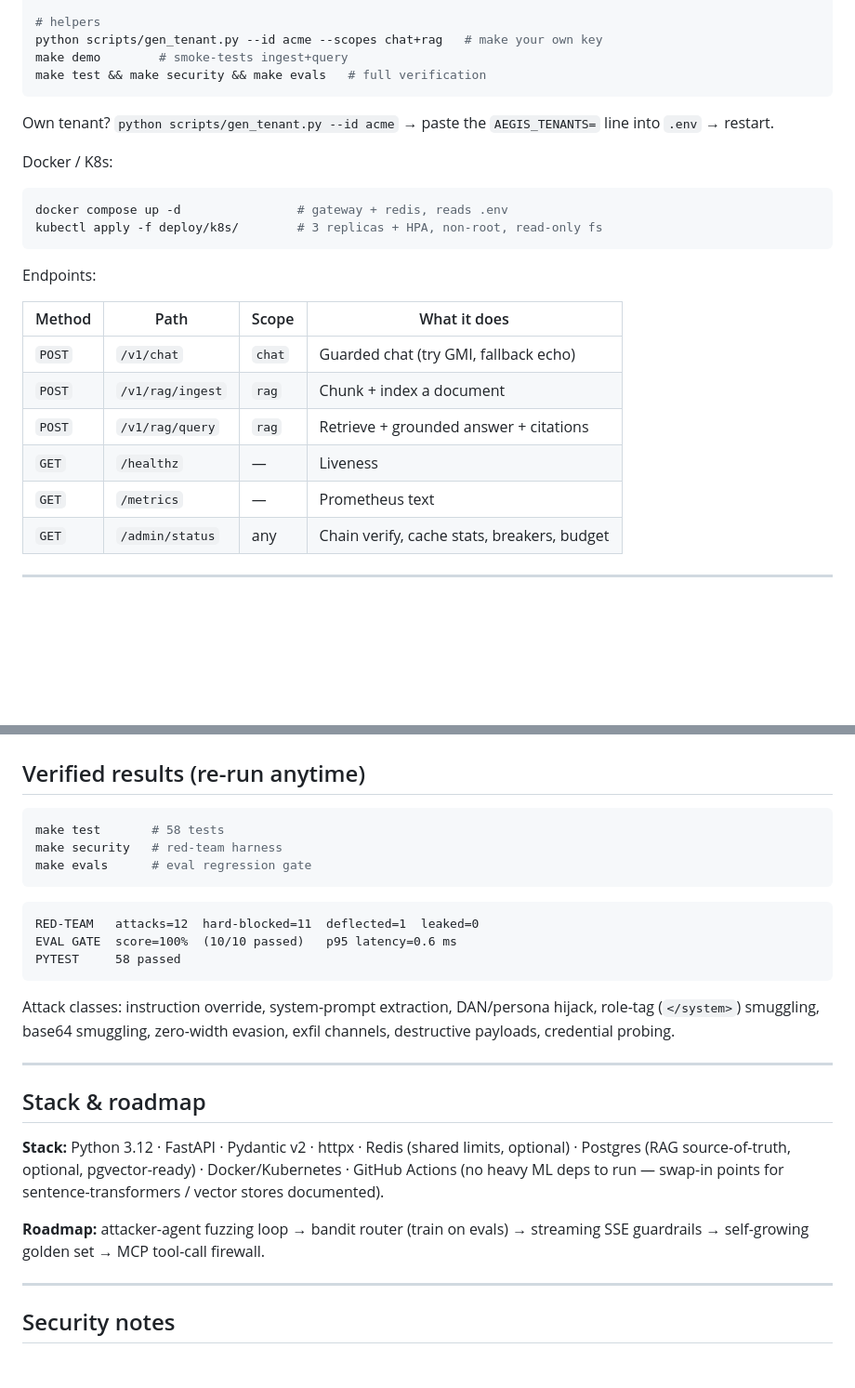
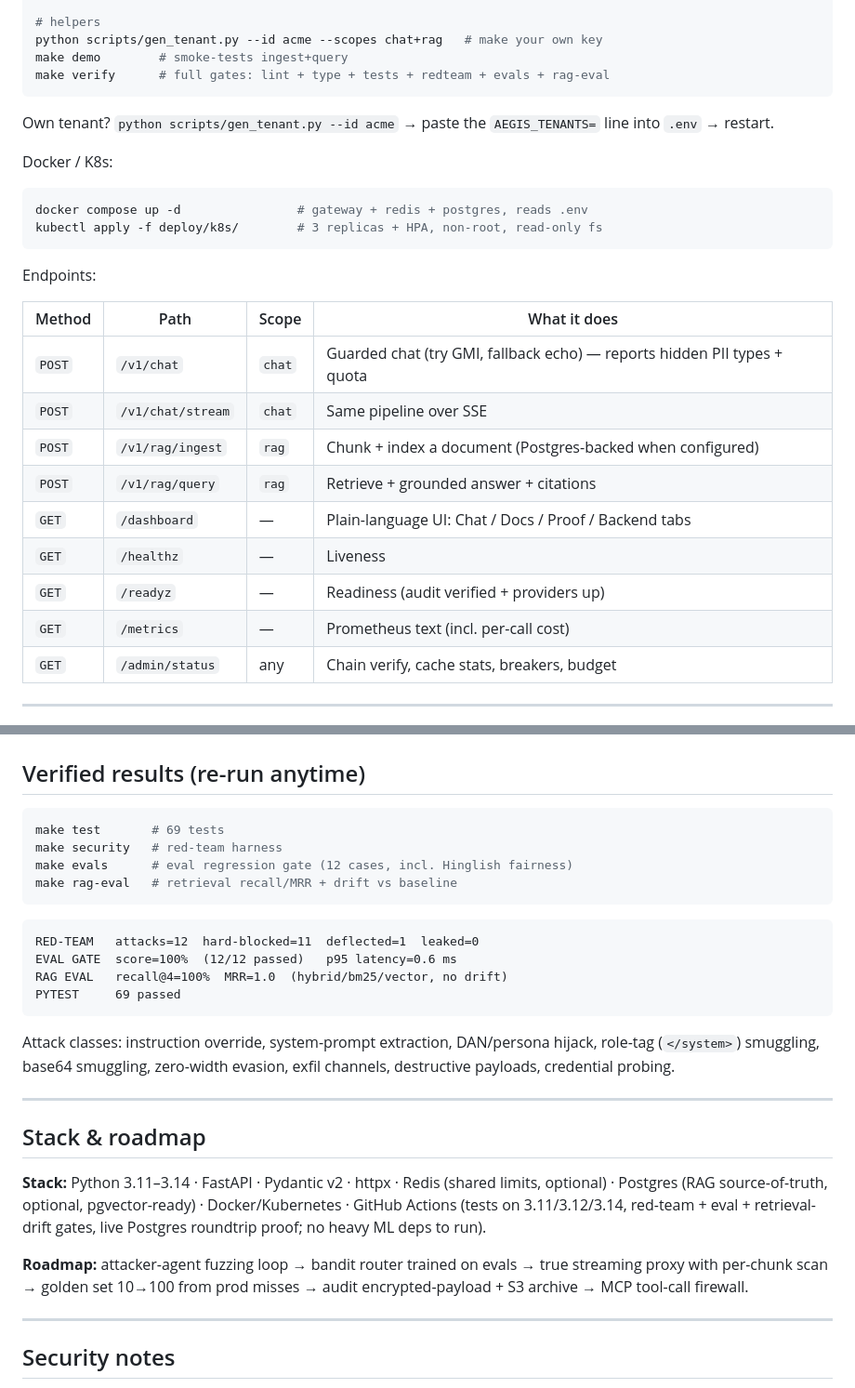
Before and after one commit to dgexplores/aegis-gateway, a Markdown page: README.md, 2 parts joined by grey strips. Shown at 93% size. Drawn GitHub-style; blank space fills up the shorter version.

Commit message:
docs: README matches current system (69 tests, 12-case gate, new endpoints + caps)

````diff
--- a/README.md
+++ b/README.md
@@ -201,7 +202,7 @@ curl -s http://localhost:8080/v1/rag/query \
 # helpers
 python scripts/gen_tenant.py --id acme --scopes chat+rag   # make your own key
 make demo        # smoke-tests ingest+query
-make test && make security && make evals   # full verification
+make verify      # full gates: lint + type + tests + redteam + evals + rag-eval
 ```
 
 Own tenant? `python scripts/gen_tenant.py --id acme` → paste the `AEGIS_TENANTS=` line into `.env` → restart.
@@ -209,7 +210,7 @@ Own tenant? `python scripts/gen_tenant.py --id acme` → paste the `AEGIS_TENANT
 Docker / K8s:
 
 ```bash
-docker compose up -d                # gateway + redis, reads .env
+docker compose up -d                # gateway + redis + postgres, reads .env
 kubectl apply -f deploy/k8s/        # 3 replicas + HPA, non-root, read-only fs
 ```
 
@@ -217,11 +218,14 @@ Endpoints:
 
 | Method | Path | Scope | What it does |
 |---|---|---|---|
-| `POST` | `/v1/chat` | `chat` | Guarded chat (try GMI, fallback echo) |
-| `POST` | `/v1/rag/ingest` | `rag` | Chunk + index a document |
+| `POST` | `/v1/chat` | `chat` | Guarded chat (try GMI, fallback echo) — reports hidden PII types + quota |
+| `POST` | `/v1/chat/stream` | `chat` | Same pipeline over SSE |
+| `POST` | `/v1/rag/ingest` | `rag` | Chunk + index a document (Postgres-backed when configured) |
 | `POST` | `/v1/rag/query` | `rag` | Retrieve + grounded answer + citations |
+| `GET` | `/dashboard` | — | Plain-language UI: Chat / Docs / Proof / Backend tabs |
 | `GET` | `/healthz` | — | Liveness |
-| `GET` | `/metrics` | — | Prometheus text |
+| `GET` | `/readyz` | — | Readiness (audit verified + providers up) |
+| `GET` | `/metrics` | — | Prometheus text (incl. per-call cost) |
 | `GET` | `/admin/status` | any | Chain verify, cache stats, breakers, budget |
 
 ---
@@ -261,15 +265,17 @@ res = await gw.handle_chat("demo", [{"role":"user","content":"hi"}], max_tokens=
 ## Verified results (re-run anytime)
 
 ```bash
-make test       # 58 tests
+make test       # 69 tests
 make security   # red-team harness
-make evals      # eval regression gate
+make evals      # eval regression gate (12 cases, incl. Hinglish fairness)
+make rag-eval   # retrieval recall/MRR + drift vs baseline
 ```
 
 ```
 RED-TEAM   attacks=12  hard-blocked=11  deflected=1  leaked=0
-EVAL GATE  score=100%  (10/10 passed)   p95 latency=0.6 ms
-PYTEST     58 passed
+EVAL GATE  score=100%  (12/12 passed)   p95 latency=0.6 ms
+RAG EVAL   recall@4=100%  MRR=1.0  (hybrid/bm25/vector, no drift)
+PYTEST     69 passed
 ```
 
 Attack classes: instruction override, system-prompt extraction, DAN/persona hijack, role-tag (`</system>`) smuggling, base64 smuggling, zero-width evasion, exfil channels, destructive payloads, credential probing.
@@ -278,9 +284,9 @@ Attack classes: instruction override, system-prompt extraction, DAN/persona hija
 
 ## Stack & roadmap
 
-**Stack:** Python 3.12 · FastAPI · Pydantic v2 · httpx · Redis (shared limits, optional) · Postgres (RAG source-of-truth, optional, pgvector-ready) · Docker/Kubernetes · GitHub Actions (no heavy ML deps to run — swap-in points for sentence-transformers / vector stores documented).
+**Stack:** Python 3.11–3.14 · FastAPI · Pydantic v2 · httpx · Redis (shared limits, optional) · Postgres (RAG source-of-truth, optional, pgvector-ready) · Docker/Kubernetes · GitHub Actions (tests on 3.11/3.12/3.14, red-team + eval + retrieval-drift gates, live Postgres roundtrip proof; no heavy ML deps to run).
 
-**Roadmap:** attacker-agent fuzzing loop → bandit router (train on evals) → streaming SSE guardrails → self-growing golden set → MCP tool-call firewall.
+**Roadmap:** attacker-agent fuzzing loop → bandit router trained on evals → true streaming proxy with per-chunk scan → golden set 10→100 from prod misses → audit encrypted-payload + S3 archive → MCP tool-call firewall.
 
 ---
 
````
Also changed, not shown: other parts of README.md (+7 -6 lines).
